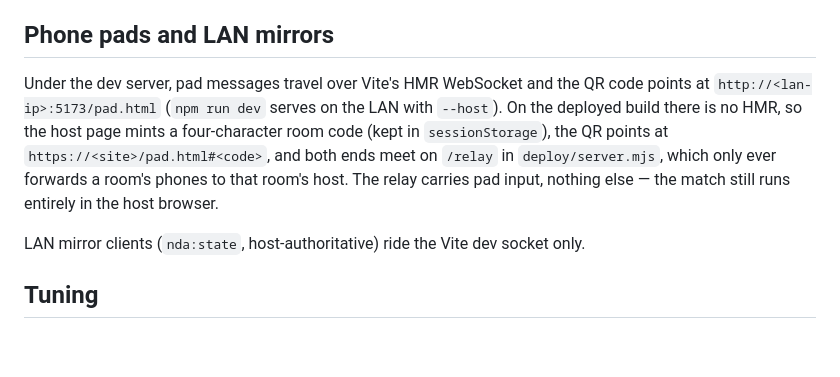
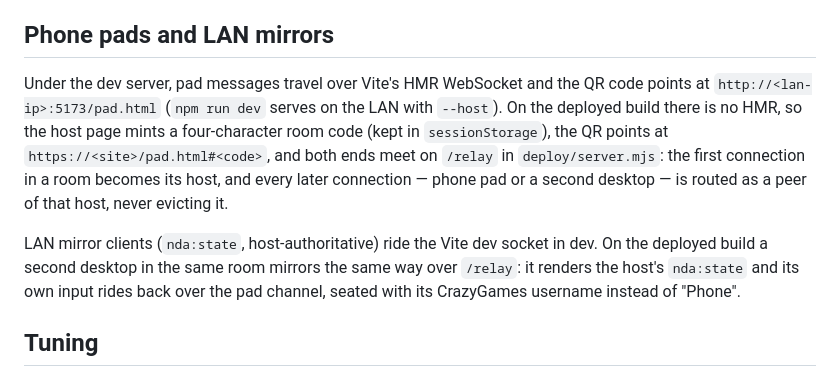
Before and after one commit to Vegm92/neon-drift-arena, a Markdown page: DEVELOPING.md, the part around the change. Drawn GitHub-style; blank space fills up the shorter version.

```diff
--- a/DEVELOPING.md
+++ b/DEVELOPING.md
@@ -48,9 +48,9 @@ The SDK v2 script is loaded from `sdk.crazygames.com` in both `index.html` and `
 
 ## Phone pads and LAN mirrors
 
-Under the dev server, pad messages travel over Vite's HMR WebSocket and the QR code points at `http://<lan-ip>:5173/pad.html` (`npm run dev` serves on the LAN with `--host`). On the deployed build there is no HMR, so the host page mints a four-character room code (kept in `sessionStorage`), the QR points at `https://<site>/pad.html#<code>`, and both ends meet on `/relay` in `deploy/server.mjs`, which only ever forwards a room's phones to that room's host. The relay carries pad input, nothing else — the match still runs entirely in the host browser.
+Under the dev server, pad messages travel over Vite's HMR WebSocket and the QR code points at `http://<lan-ip>:5173/pad.html` (`npm run dev` serves on the LAN with `--host`). On the deployed build there is no HMR, so the host page mints a four-character room code (kept in `sessionStorage`), the QR points at `https://<site>/pad.html#<code>`, and both ends meet on `/relay` in `deploy/server.mjs`: the first connection in a room becomes its host, and every later connection — phone pad or a second desktop — is routed as a peer of that host, never evicting it.
 
-LAN mirror clients (`nda:state`, host-authoritative) ride the Vite dev socket only.
+LAN mirror clients (`nda:state`, host-authoritative) ride the Vite dev socket in dev. On the deployed build a second desktop in the same room mirrors the same way over `/relay`: it renders the host's `nda:state` and its own input rides back over the pad channel, seated with its CrazyGames username instead of "Phone".
 
 ## Tuning
 
```
Also changed, not shown: CLAUDE.md (+1 -1 lines).
